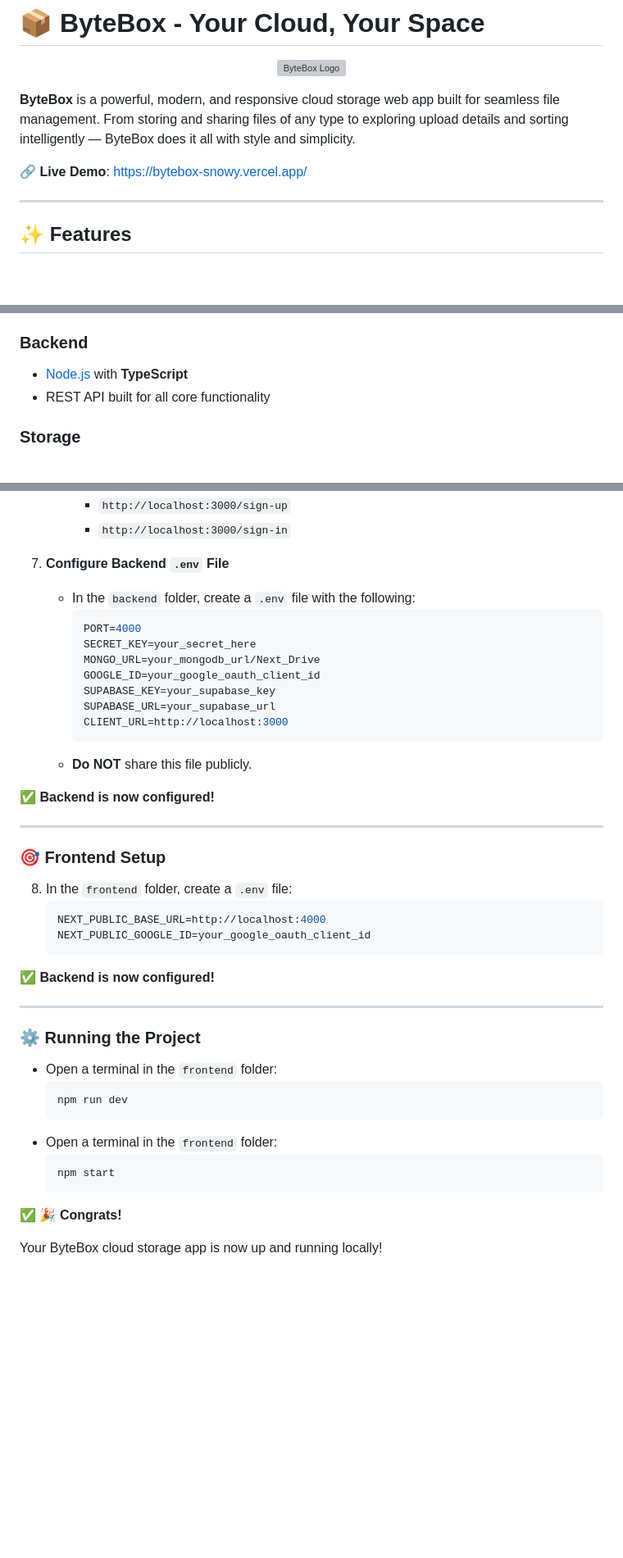
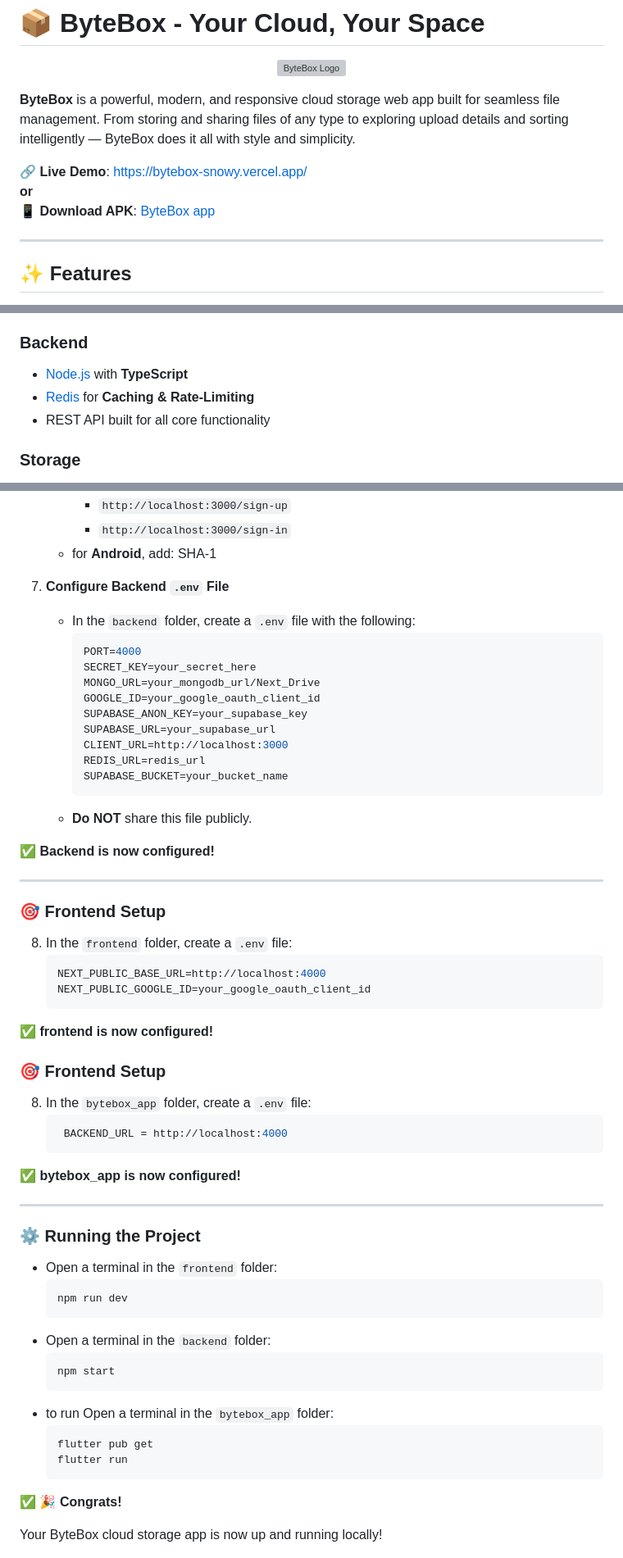
Before and after one commit to NoB0T21/ByteBox, a Markdown page: README.md, 3 parts joined by grey strips. Shown at 82% size. GitHub-like rendering; folded sections open; blank space fills up the shorter version; grey boxes are pictures that could not be loaded.

````diff
--- a/README.md
+++ b/README.md
@@ -7,6 +7,8 @@
 **ByteBox** is a powerful, modern, and responsive cloud storage web app built for seamless file management. From storing and sharing files of any type to exploring upload details and sorting intelligently — ByteBox does it all with style and simplicity.
 
 🔗 **Live Demo**: [https://bytebox-snowy.vercel.app/](https://bytebox-snowy.vercel.app/)
+**or**
+📱 **Download APK**: [ByteBox app](./bytbox_app/build/app/outputs/flutter-apk/app-release.apk)
 
 ---
 
@@ -39,6 +41,7 @@
 
 ### **Backend**
 - [Node.js](https://nodejs.org/) with **TypeScript**
+- [Redis](https://redis.io/) for **Caching & Rate-Limiting**
 - REST API built for all core functionality
 
 ### **Storage**
@@ -91,6 +94,7 @@
      - `http://localhost:3000`
      - `http://localhost:3000/sign-up`
      - `http://localhost:3000/sign-in`
+    - for **Android**, add: SHA-1
 
 7. **Configure Backend `.env` File**
    - In the `backend` folder, create a `.env` file with the following:
@@ -99,9 +103,11 @@
      SECRET_KEY=your_secret_here
      MONGO_URL=your_mongodb_url/Next_Drive
      GOOGLE_ID=your_google_oauth_client_id
-     SUPABASE_KEY=your_supabase_key
+     SUPABASE_ANON_KEY=your_supabase_key
      SUPABASE_URL=your_supabase_url
      CLIENT_URL=http://localhost:3000
+     REDIS_URL=redis_url
+     SUPABASE_BUCKET=your_bucket_name
      ```
    - **Do NOT** share this file publicly.
 
@@ -115,16 +121,27 @@
    ```env
    NEXT_PUBLIC_BASE_URL=http://localhost:4000
    NEXT_PUBLIC_GOOGLE_ID=your_google_oauth_client_id
-✅ **Backend is now configured!**
+✅ **frontend is now configured!**
+
+### 🎯 Frontend Setup
+
+8. In the `bytebox_app` folder, create a `.env` file:
+   ```env
+    BACKEND_URL = http://localhost:4000
+✅ **bytebox_app is now configured!**
 
 ---
 ### ⚙️ Running the Project
 - Open a terminal in the `frontend` folder:
     ```terminal
     npm run dev
-- Open a terminal in the `frontend` folder:
+- Open a terminal in the `backend` folder:
     ```terminal
     npm start
+- to run Open a terminal in the `bytebox_app` folder:
+    ```terminal
+    flutter pub get
+    flutter run
 ✅ **🎉 Congrats!**
 
 Your ByteBox cloud storage app is now up and running locally!
````
